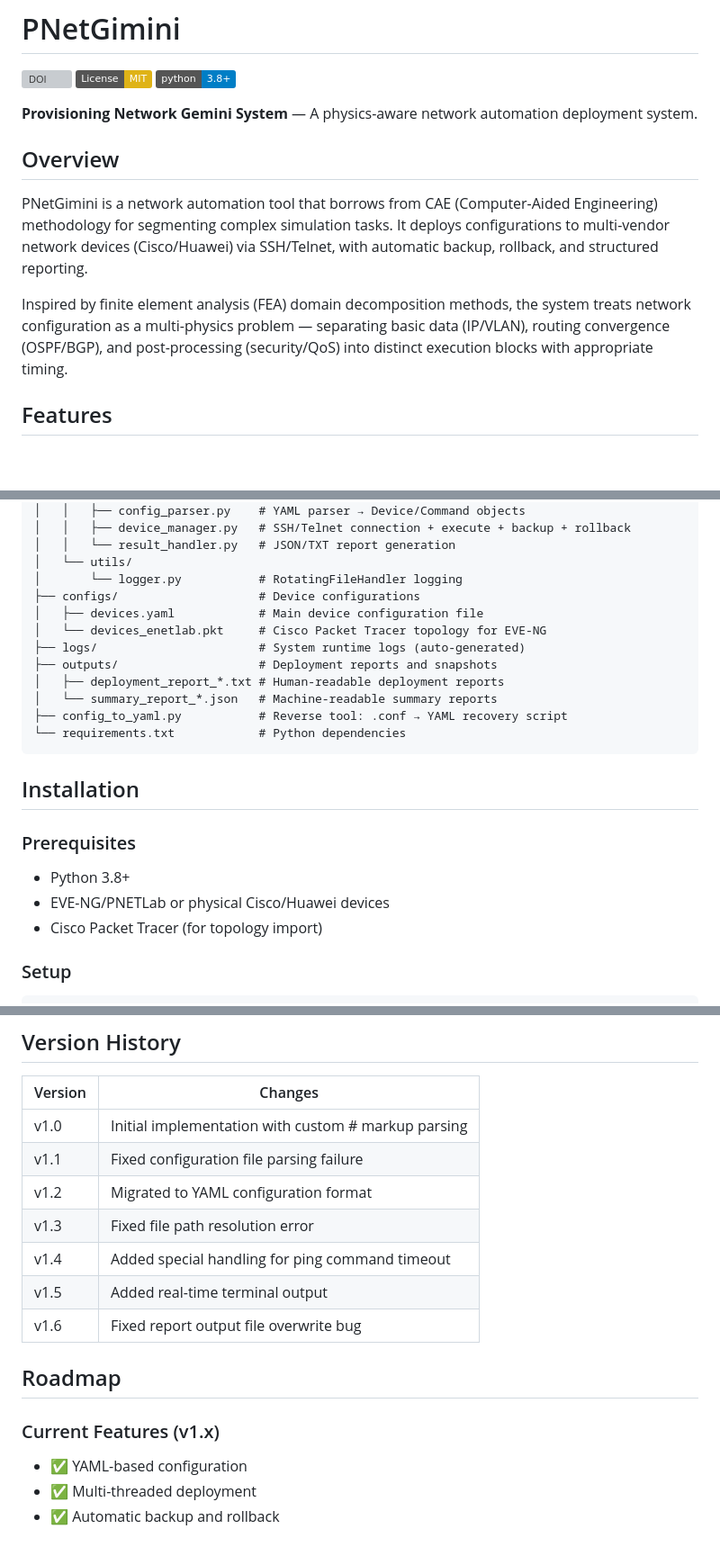
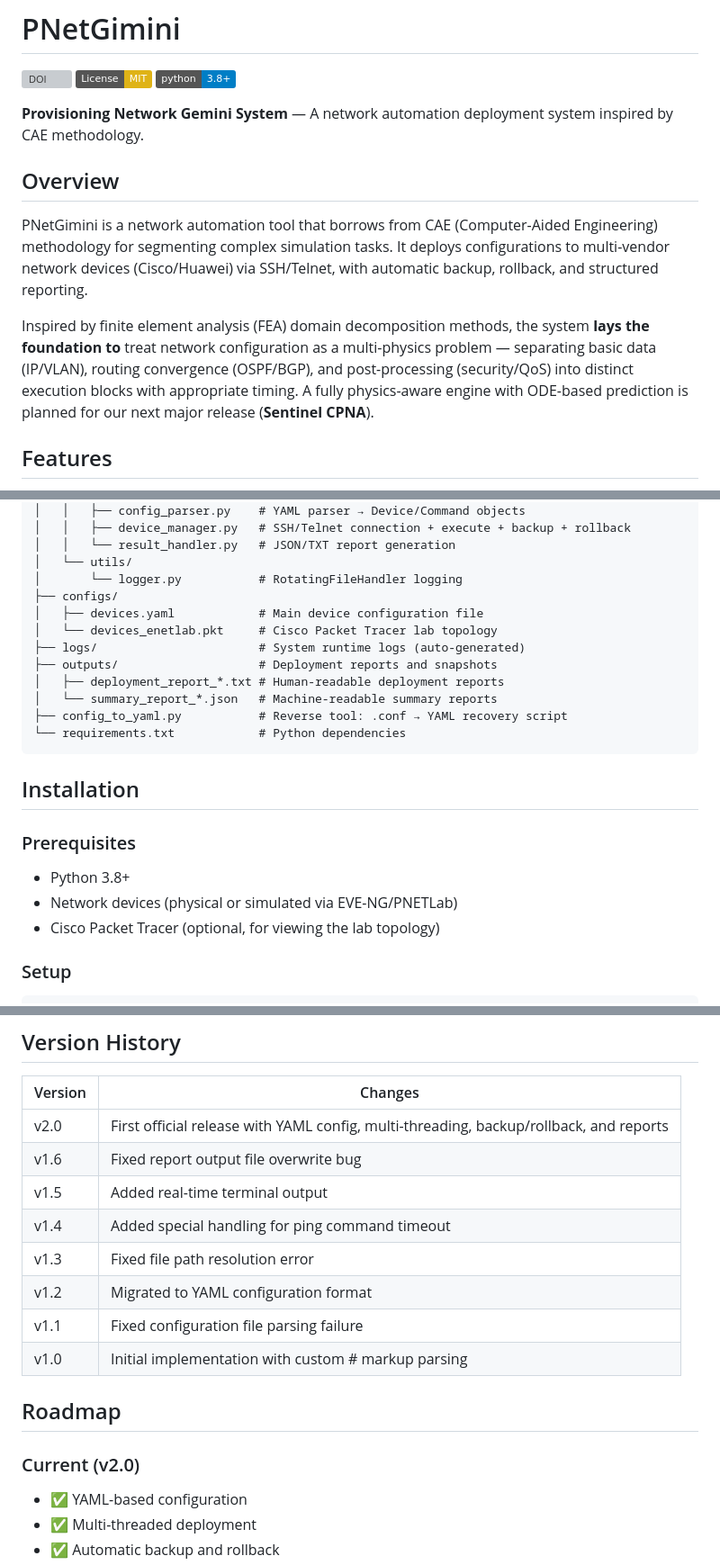
Before and after one commit to shaolinzhou/PNetGimini, a Markdown page: README.md, 3 parts joined by grey strips. Shown at 90% size. Drawn GitHub-style; badges without logos; blank space fills up the shorter version; grey boxes are pictures that could not be loaded.

```diff
--- a/README.md
+++ b/README.md
@@ -4,13 +4,13 @@
 [![License: MIT](https://img.shields.io/badge/License-MIT-yellow.svg)](https://opensource.org/licenses/MIT)
 [![Python 3.8+](https://img.shields.io/badge/python-3.8+-blue.svg)](https://www.python.org/downloads/)
 
-**Provisioning Network Gemini System** — A physics-aware network automation deployment system.
+**Provisioning Network Gemini System** — A network automation deployment system inspired by CAE methodology.
 
 ## Overview
 
 PNetGimini is a network automation tool that borrows from CAE (Computer-Aided Engineering) methodology for segmenting complex simulation tasks. It deploys configurations to multi-vendor network devices (Cisco/Huawei) via SSH/Telnet, with automatic backup, rollback, and structured reporting.
 
-Inspired by finite element analysis (FEA) domain decomposition methods, the system treats network configuration as a multi-physics problem — separating basic data (IP/VLAN), routing convergence (OSPF/BGP), and post-processing (security/QoS) into distinct execution blocks with appropriate timing.
+Inspired by finite element analysis (FEA) domain decomposition methods, the system **lays the foundation to** treat network configuration as a multi-physics problem — separating basic data (IP/VLAN), routing convergence (OSPF/BGP), and post-processing (security/QoS) into distinct execution blocks with appropriate timing. A fully physics-aware engine with ODE-based prediction is planned for our next major release (**Sentinel CPNA**).
 
 ## Features
 
@@ -40,9 +61,9 @@ PNetGimini/
 │   │   └── result_handler.py   # JSON/TXT report generation
 │   └── utils/
 │       └── logger.py           # RotatingFileHandler logging
-├── configs/                    # Device configurations
+├── configs/
 │   ├── devices.yaml            # Main device configuration file
-│   └── devices_enetlab.pkt     # Cisco Packet Tracer topology for EVE-NG
+│   └── devices_enetlab.pkt     # Cisco Packet Tracer lab topology
 ├── logs/                       # System runtime logs (auto-generated)
 ├── outputs/                    # Deployment reports and snapshots
 │   ├── deployment_report_*.txt # Human-readable deployment reports
@@ -56,8 +77,8 @@ PNetGimini/
 ### Prerequisites
 
 - Python 3.8+
-- EVE-NG/PNETLab or physical Cisco/Huawei devices
-- Cisco Packet Tracer (for topology import)
+- Network devices (physical or simulated via EVE-NG/PNETLab)
+- Cisco Packet Tracer (optional, for viewing the lab topology)
 
 ### Setup
 
@@ -226,17 +243,18 @@ devices:
 
 | Version | Changes |
 |---------|---------|
+| v2.0 | First official release with YAML config, multi-threading, backup/rollback, and reports |
+| v1.6 | Fixed report output file overwrite bug |
+| v1.5 | Added real-time terminal output |
+| v1.4 | Added special handling for ping command timeout |
+| v1.3 | Fixed file path resolution error |
+| v1.2 | Migrated to YAML configuration format |
+| v1.1 | Fixed configuration file parsing failure |
 | v1.0 | Initial implementation with custom # markup parsing |
-| v1.1 | Fixed configuration file parsing failure |
-| v1.2 | Migrated to YAML configuration format |
-| v1.3 | Fixed file path resolution error |
-| v1.4 | Added special handling for ping command timeout |
-| v1.5 | Added real-time terminal output |
-| v1.6 | Fixed report output file overwrite bug |
 
 ## Roadmap
 
-### Current Features (v1.x)
+### Current (v2.0)
 
 - ✅ YAML-based configuration
 - ✅ Multi-threaded deployment
```
Also changed, not shown: other parts of README.md (+43 -25 lines).
